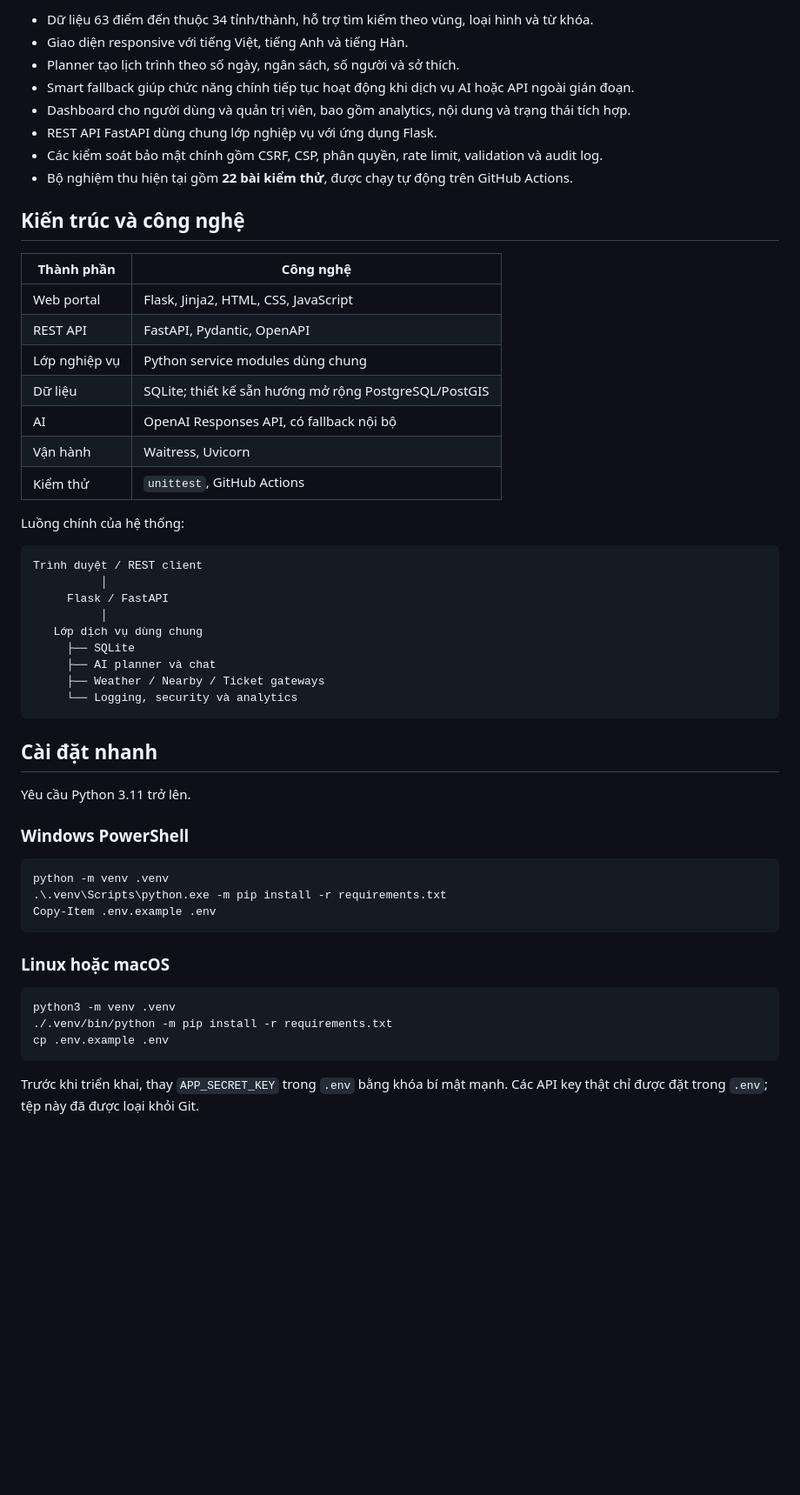
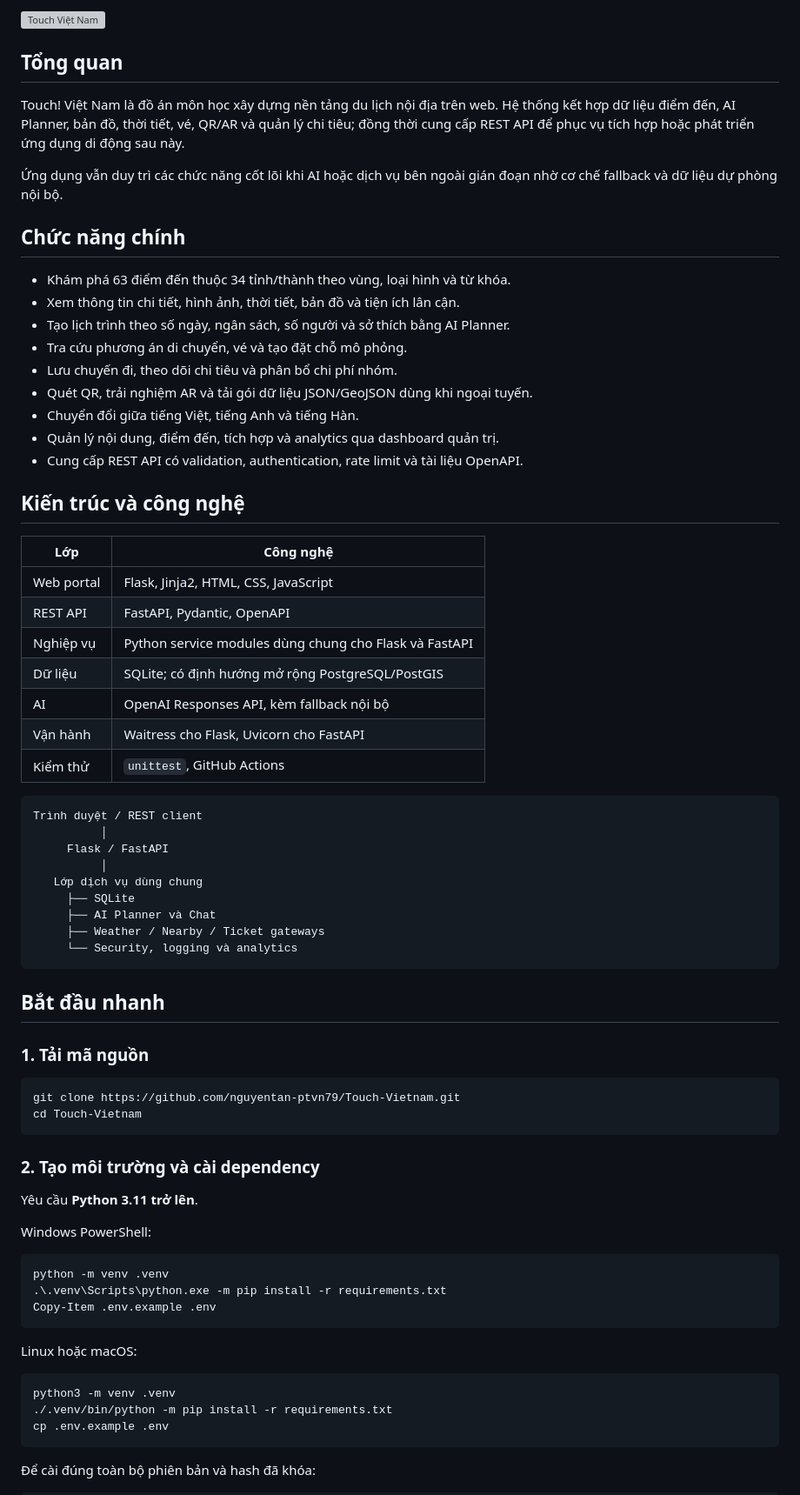
Before and after one commit to nguyentan-ptvn79/Touch-Vietnam, a Markdown page: README.md, the part around one of its changes. Shown at 87% size. Drawn GitHub-style; blank space fills up the shorter version; grey boxes are pictures that could not be loaded.

````diff
--- a/README.md
+++ b/README.md
@@ -8,26 +19,35 @@
 
-- Dữ liệu 63 điểm đến thuộc 34 tỉnh/thành, hỗ trợ tìm kiếm theo vùng, loại hình và từ khóa.
-- Giao diện responsive với tiếng Việt, tiếng Anh và tiếng Hàn.
-- Planner tạo lịch trình theo số ngày, ngân sách, số người và sở thích.
-- Smart fallback giúp chức năng chính tiếp tục hoạt động khi dịch vụ AI hoặc API ngoài gián đoạn.
-- Dashboard cho người dùng và quản trị viên, bao gồm analytics, nội dung và trạng thái tích hợp.
-- REST API FastAPI dùng chung lớp nghiệp vụ với ứng dụng Flask.
-- Các kiểm soát bảo mật chính gồm CSRF, CSP, phân quyền, rate limit, validation và audit log.
-- Bộ nghiệm thu hiện tại gồm **22 bài kiểm thử**, được chạy tự động trên GitHub Actions.
+![Touch Việt Nam](app/web/static/uploads/site/home-hero.jpg)
+
+## Tổng quan
+
+Touch! Việt Nam là đồ án môn học xây dựng nền tảng du lịch nội địa trên web. Hệ thống kết hợp dữ liệu điểm đến, AI Planner, bản đồ, thời tiết, vé, QR/AR và quản lý chi tiêu; đồng thời cung cấp REST API để phục vụ tích hợp hoặc phát triển ứng dụng di động sau này.
+
+Ứng dụng vẫn duy trì các chức năng cốt lõi khi AI hoặc dịch vụ bên ngoài gián đoạn nhờ cơ chế fallback và dữ liệu dự phòng nội bộ.
+
+## Chức năng chính
+
+- Khám phá 63 điểm đến thuộc 34 tỉnh/thành theo vùng, loại hình và từ khóa.
+- Xem thông tin chi tiết, hình ảnh, thời tiết, bản đồ và tiện ích lân cận.
+- Tạo lịch trình theo số ngày, ngân sách, số người và sở thích bằng AI Planner.
+- Tra cứu phương án di chuyển, vé và tạo đặt chỗ mô phỏng.
+- Lưu chuyến đi, theo dõi chi tiêu và phân bổ chi phí nhóm.
+- Quét QR, trải nghiệm AR và tải gói dữ liệu JSON/GeoJSON dùng khi ngoại tuyến.
+- Chuyển đổi giữa tiếng Việt, tiếng Anh và tiếng Hàn.
+- Quản lý nội dung, điểm đến, tích hợp và analytics qua dashboard quản trị.
+- Cung cấp REST API có validation, authentication, rate limit và tài liệu OpenAPI.
 
 ## Kiến trúc và công nghệ
 
-| Thành phần | Công nghệ |
+| Lớp | Công nghệ |
 | --- | --- |
 | Web portal | Flask, Jinja2, HTML, CSS, JavaScript |
 | REST API | FastAPI, Pydantic, OpenAPI |
-| Lớp nghiệp vụ | Python service modules dùng chung |
-| Dữ liệu | SQLite; thiết kế sẵn hướng mở rộng PostgreSQL/PostGIS |
-| AI | OpenAI Responses API, có fallback nội bộ |
-| Vận hành | Waitress, Uvicorn |
+| Nghiệp vụ | Python service modules dùng chung cho Flask và FastAPI |
+| Dữ liệu | SQLite; có định hướng mở rộng PostgreSQL/PostGIS |
+| AI | OpenAI Responses API, kèm fallback nội bộ |
+| Vận hành | Waitress cho Flask, Uvicorn cho FastAPI |
 | Kiểm thử | `unittest`, GitHub Actions |
-
-Luồng chính của hệ thống:
 
 ```text
 Trình duyệt / REST client
@@ -36,16 +56,25 @@ Trình duyệt / REST client
           │
    Lớp dịch vụ dùng chung
      ├── SQLite
-     ├── AI planner và chat
+     ├── AI Planner và Chat
      ├── Weather / Nearby / Ticket gateways
-     └── Logging, security và analytics
+     └── Security, logging và analytics
 ```
 
-## Cài đặt nhanh
+## Bắt đầu nhanh
 
-Yêu cầu Python 3.11 trở lên.
+### 1. Tải mã nguồn
 
-### Windows PowerShell
+```bash
+git clone https://github.com/nguyentan-ptvn79/Touch-Vietnam.git
+cd Touch-Vietnam
+```
+
+### 2. Tạo môi trường và cài dependency
+
+Yêu cầu **Python 3.11 trở lên**.
+
+Windows PowerShell:
 
 ```powershell
 python -m venv .venv
@@ -53,7 +82,7 @@ python -m venv .venv
 Copy-Item .env.example .env
 ```
 
-### Linux hoặc macOS
+Linux hoặc macOS:
 
 ```bash
 python3 -m venv .venv
@@ -61,5 +90,5 @@ python3 -m venv .venv
 cp .env.example .env
 ```
 
-Trước khi triển khai, thay `APP_SECRET_KEY` trong `.env` bằng khóa bí mật mạnh. Các API key thật chỉ được đặt trong `.env`; tệp này đã được loại khỏi Git.
+Để cài đúng toàn bộ phiên bản và hash đã khóa:
 
````
Also changed, not shown: other parts of README.md (+76 -25 lines).
